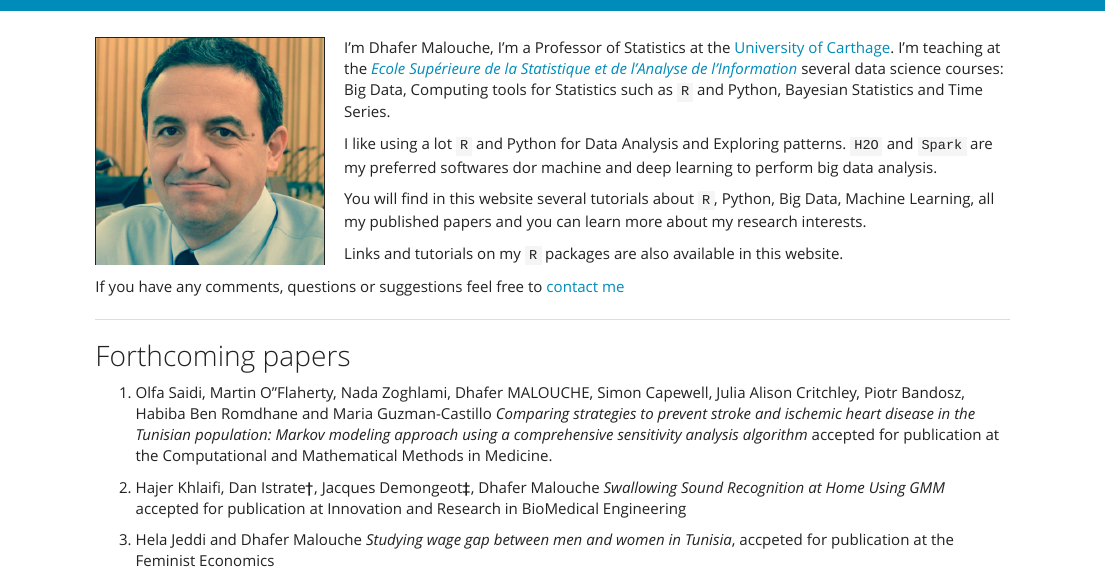
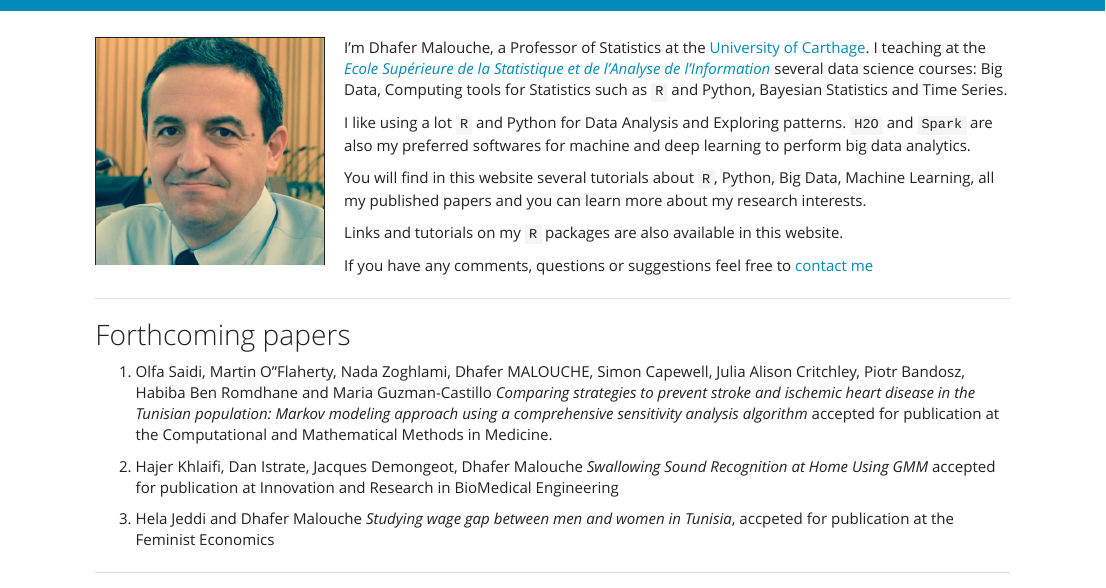
Before and after one commit to sahar125/malouche.github.io, an R Markdown document (index.Rmd): the page in a window 1100 px wide, from its top. Rendered offline with R 4.5, knitr and Pandoc, with nearby package versions.

Commit message:
Add files via upload

```diff
--- a/index.Rmd
+++ b/index.Rmd
@@ -5,9 +5,9 @@
 
 <img src="images/dhafer.png" style="width:25%; border:1px solid; margin-right: 20px" align="left">
 
-I'm Dhafer Malouche, I'm a Professor of Statistics at the [University of Carthage](http://www.ucar.rnu.tn/En/). I'm teaching at the [*Ecole Supérieure de la Statistique et de l'Analyse de l'Information*](http://www.essai.rnu.tn/accueil.htm)  several data science courses: Big Data, Computing tools for Statistics such as `R` and Python, Bayesian Statistics and Time Series.
+I'm Dhafer Malouche, a Professor of Statistics at the [University of Carthage](http://www.ucar.rnu.tn/En/). I  teaching at the [*Ecole Supérieure de la Statistique et de l'Analyse de l'Information*](http://www.essai.rnu.tn/accueil.htm)  several data science courses: Big Data, Computing tools for Statistics such as `R` and Python, Bayesian Statistics and Time Series.
 
-I like using a lot `R`  and  Python for  Data Analysis and Exploring patterns. `H2O` and `Spark` are  my preferred softwares dor machine and deep learning to perform big  data analysis.
+I like using a lot `R`  and  Python for  Data Analysis and Exploring patterns. `H2O` and `Spark` are also  my preferred softwares for machine and deep learning to perform big  data analytics.
 
 You will find in this website several tutorials about  `R`, Python, Big Data, Machine Learning, all  my published  papers  and you can learn more about my  research interests.
 
@@ -23,7 +23,7 @@ If you have any comments, questions or suggestions feel free to [contact me](mai
 
 1. Olfa Saidi, Martin O''Flaherty, Nada Zoghlami, Dhafer MALOUCHE, Simon Capewell, Julia Alison Critchley, Piotr Bandosz, Habiba Ben Romdhane and Maria Guzman-Castillo *Comparing strategies to prevent stroke and ischemic heart disease in the Tunisian population: Markov modeling approach using a comprehensive sensitivity analysis algorithm* accepted for publication at the Computational and Mathematical Methods in Medicine.
 
-2. Hajer Khlaifi, Dan Istrate†, Jacques Demongeot‡, Dhafer Malouche *Swallowing Sound Recognition at Home Using GMM* accepted for publication at Innovation and Research in BioMedical Engineering
+2. Hajer Khlaifi, Dan Istrate, Jacques Demongeot, Dhafer Malouche *Swallowing Sound Recognition at Home Using GMM* accepted for publication at Innovation and Research in BioMedical Engineering
 
 3. Hela Jeddi and Dhafer Malouche  *Studying wage gap between men and women in Tunisia*, accpeted for publication at the Feminist Economics
 
```
Also changed, not shown: cdDhaferApril2018.pdf, index.html.
